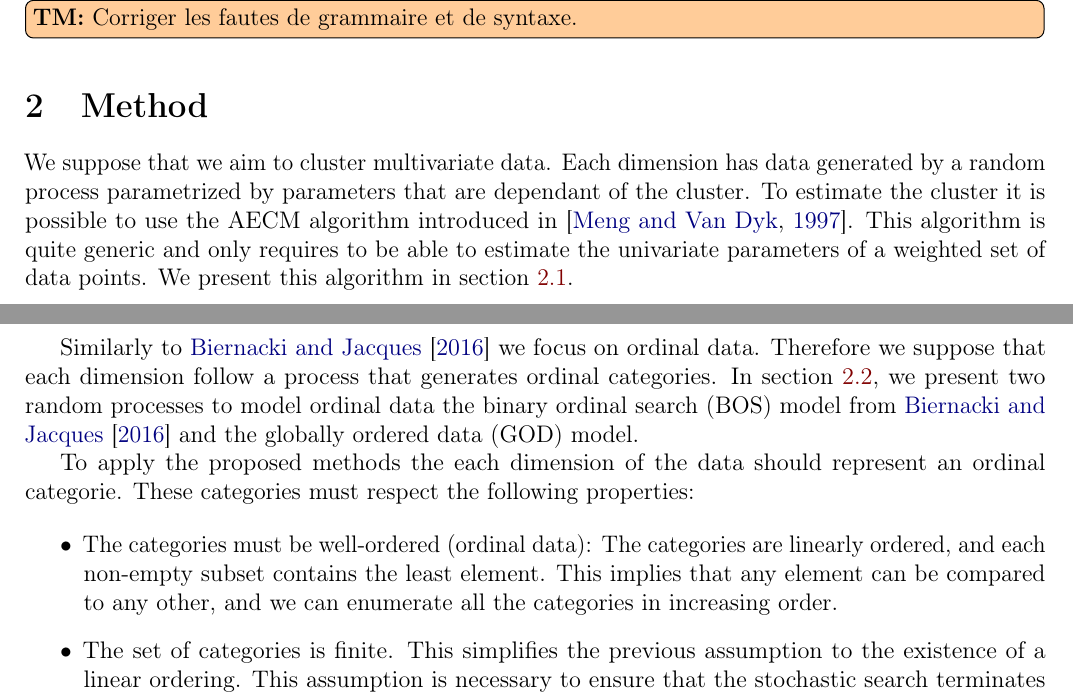
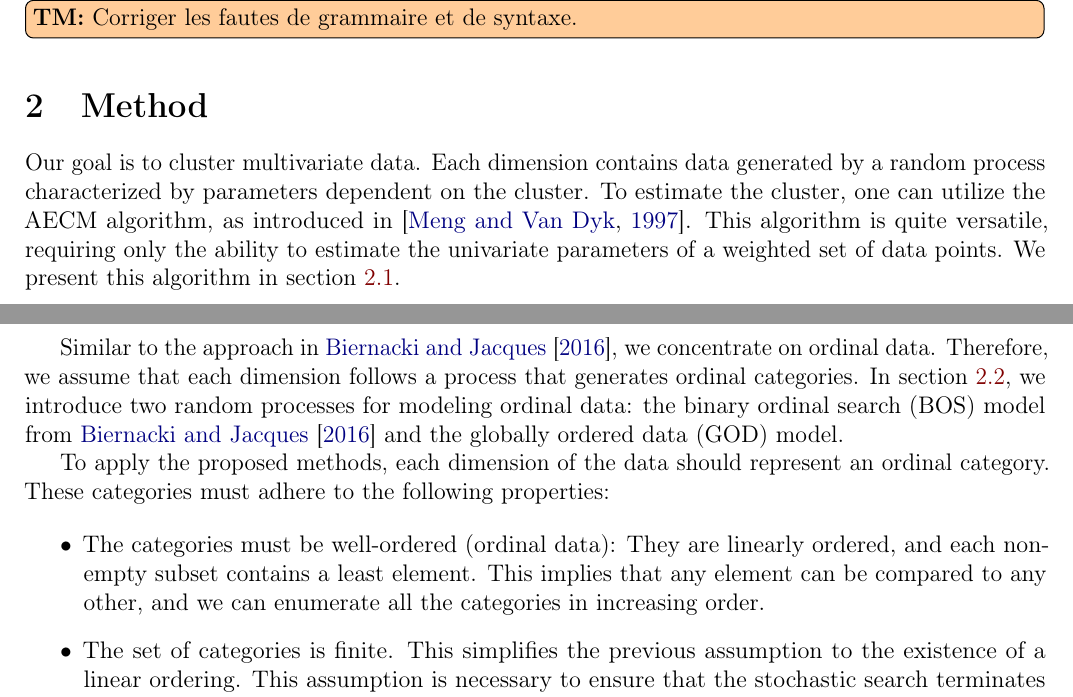
Before and after one commit to Thomick/Ordinal-data-clustering, a LaTeX document (report/report.tex, which reads report/subtex/method_intro.tex): two parts of pages 3 and 4 of 35, joined at a grey line, cut so that both start at the same text. Compiled offline with pdfLaTeX.

Commit message:
Rephrase intro method

```diff
--- a/report/subtex/method_intro.tex
+++ b/report/subtex/method_intro.tex
@@ -1,14 +1,14 @@
 \section{Method}
 
-We suppose that we aim to cluster multivariate data. Each dimension has data generated by a random process parametrized by parameters that are dependant of the cluster. To estimate the cluster it is possible to use the AECM algorithm introduced in~\citep{meng1997algorithm}. This algorithm is quite generic and only requires to be able to estimate the univariate parameters of a weighted set of data points. We present this algorithm in section~\ref{sec:aecm}.
+Our goal is to cluster multivariate data. Each dimension contains data generated by a random process characterized by parameters dependent on the cluster. To estimate the cluster, one can utilize the AECM algorithm, as introduced in~\citep{meng1997algorithm}. This algorithm is quite versatile, requiring only the ability to estimate the univariate parameters of a weighted set of data points. We present this algorithm in section~\ref{sec:aecm}.
 
-Similarly to~\cite{biernacki2016model} we focus on ordinal data. Therefore we suppose that each dimension follow a process that generates ordinal categories.
-In section~\ref{sec:univariate}, we present two random processes to model ordinal data the binary ordinal search (BOS) model from~\cite{biernacki2016model} and the globally ordered data (GOD) model.
+Similar to the approach in~\cite{biernacki2016model}, we concentrate on ordinal data. Therefore, we assume that each dimension follows a process that generates ordinal categories. In section~\ref{sec:univariate}, we introduce two random processes for modeling ordinal data: the binary ordinal search (BOS) model from~\cite{biernacki2016model} and the globally ordered data (GOD) model.
 
-To apply the proposed methods the each dimension of the data should represent an ordinal categorie. These categories must respect the following properties:
+To apply the proposed methods, each dimension of the data should represent an ordinal category. These categories must adhere to the following properties:
 
 \begin{itemize}
-\item The categories must be well-ordered (ordinal data): The categories are linearly ordered, and each non-empty subset contains the least element. This implies that any element can be compared to any other, and we can enumerate all the categories in increasing order.
+\item The categories must be well-ordered (ordinal data): They are linearly ordered, and each non-empty subset contains a least element. This implies that any element can be compared to any other, and we can enumerate all the categories in increasing order.
 
 \item The set of categories is finite. This simplifies the previous assumption to the existence of a linear ordering. This assumption is necessary to ensure that the stochastic search terminates after a fixed number of steps, implying a finite number of possible runs of the search.
+
 \end{itemize}
```
